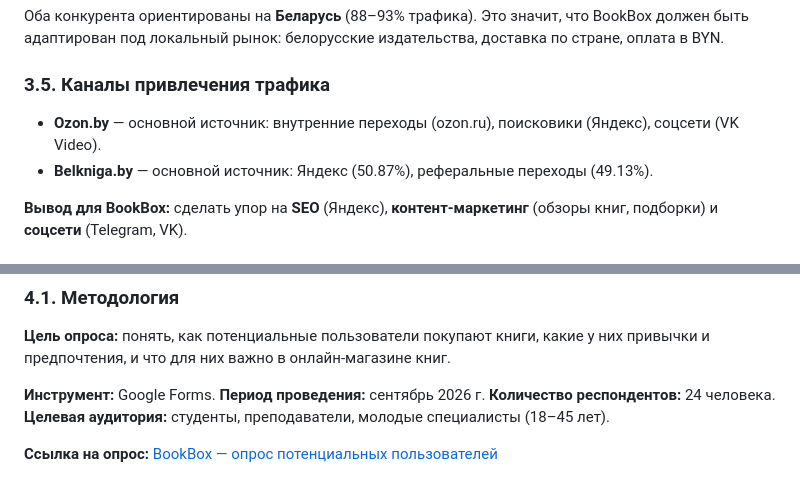
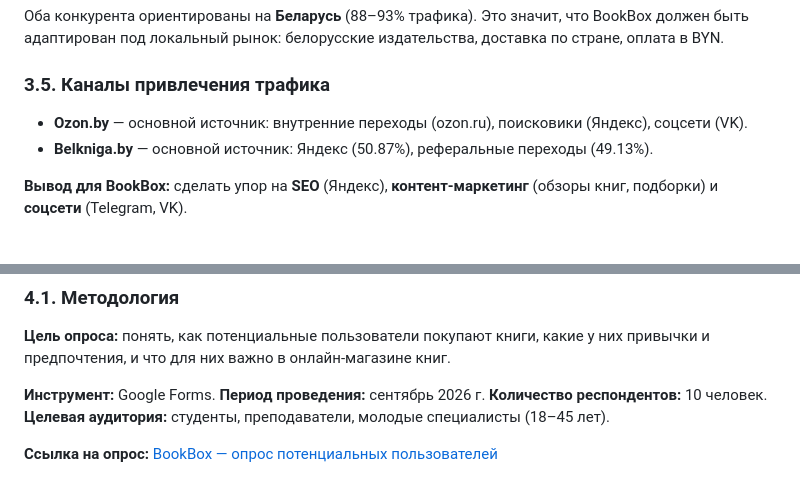
Before and after one commit to fpmi-hci-2026/BookBox, a Markdown page: docs/lab1.md, 2 parts joined by grey strips. GitHub-like rendering.

```diff
--- a/docs/lab1.md
+++ b/docs/lab1.md
@@ -122,7 +122,7 @@
 
 ### 3.5. Каналы привлечения трафика
 
-- **Ozon.by** — основной источник: внутренние переходы (ozon.ru), поисковики (Яндекс), соцсети (VK Video).
+- **Ozon.by** — основной источник: внутренние переходы (ozon.ru), поисковики (Яндекс), соцсети (VK).
 - **Belkniga.by** — основной источник: Яндекс (50.87%), реферальные переходы (49.13%).
 
 **Вывод для BookBox:** сделать упор на **SEO** (Яндекс), **контент-маркетинг** (обзоры книг, подборки) и **соцсети** (Telegram, VK).
@@ -162,7 +162,7 @@
 
 **Инструмент:** Google Forms.
 **Период проведения:** сентябрь 2026 г.
-**Количество респондентов:** 24 человека.
+**Количество респондентов:** 10 человек.
 **Целевая аудитория:** студенты, преподаватели, молодые специалисты (18–45 лет).
 
 **Ссылка на опрос:** [BookBox — опрос потенциальных пользователей](https://forms.gle/example)
```
